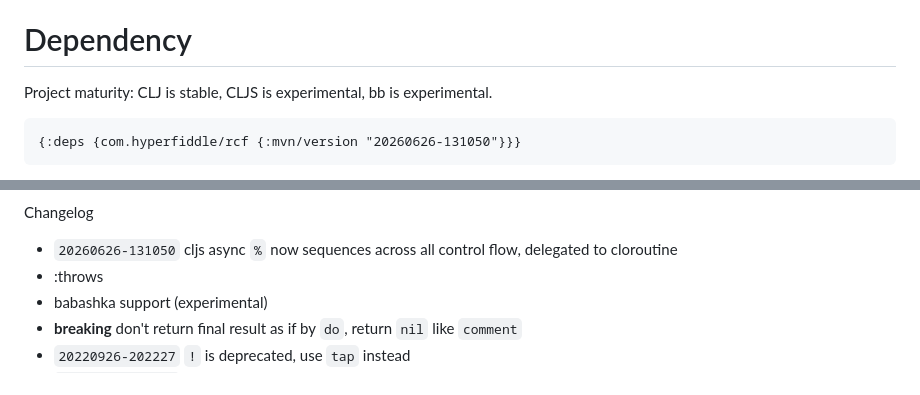
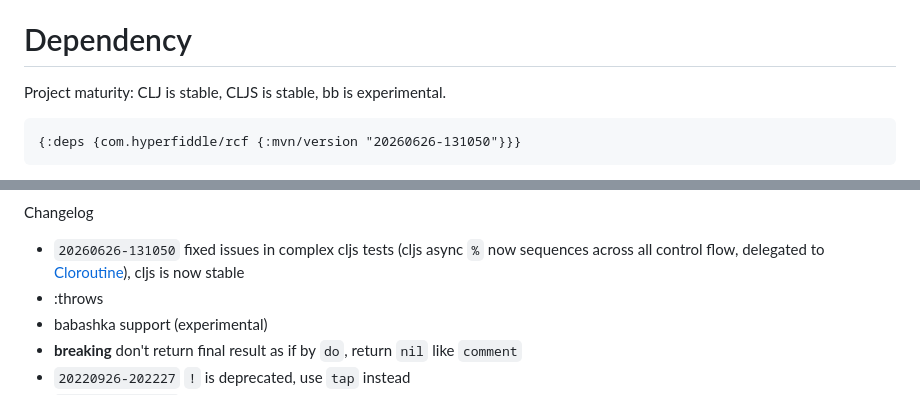
Before and after one commit to hyperfiddle/rcf, a Markdown page: README.md, 2 parts joined by grey strips. Rendered like a GitHub page.

Commit message:
[RCF] readme updates, declare cljs stable

````diff
--- a/README.md
+++ b/README.md
@@ -25,7 +25,7 @@ Hype quotes:
 
 # Dependency
 
-Project maturity: CLJ is stable, CLJS is experimental, bb is experimental.
+Project maturity: CLJ is stable, CLJS is stable, bb is experimental.
 
 ```clojure
 {:deps {com.hyperfiddle/rcf {:mvn/version "20260626-131050"}}}
@@ -33,6 +36,6 @@ Project maturity: CLJ is stable, CLJS is experimental, bb is experimental.
 
 Changelog
-* `20260626-131050` cljs async `%` now sequences across all control flow, delegated to cloroutine
+* `20260626-131050` fixed issues in complex cljs tests (cljs async `%` now sequences across all control flow, delegated to [Cloroutine](https://github.com/leonoel/cloroutine)), cljs is now stable
 * :throws
 * babashka support (experimental)
 * **breaking** don't return final result as if by `do`, return `nil` like `comment`
````
Also changed, not shown: other parts of README.md (+5 -5 lines).
